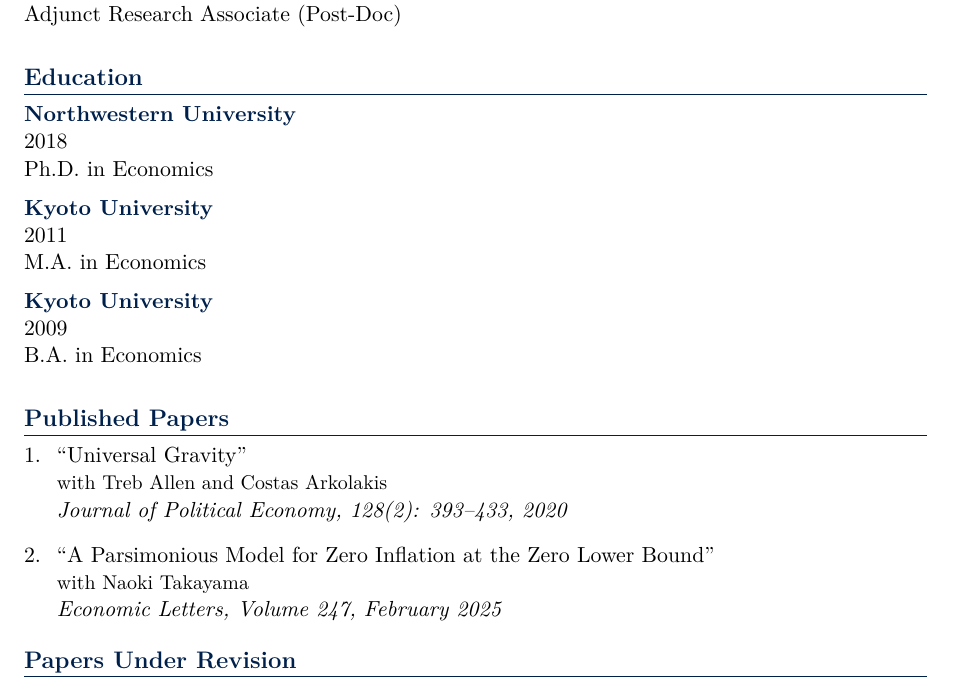
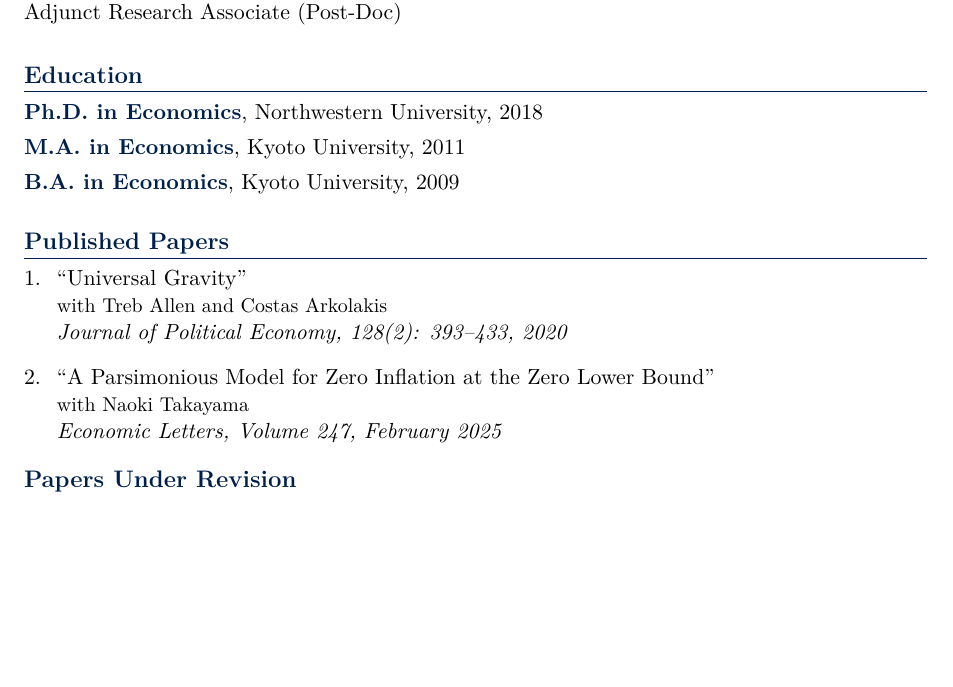
Before and after one commit to yuta-takahashi-1211/yuta-takahashi-1211.github.io, a LaTeX CV (cv/cv.tex): part of page 1 of 2, cut so that both start at the same text, the shorter picture padded with empty space. Compiled offline with XeLaTeX.

Commit message:
Education section: single line format

```diff
--- a/cv/cv.tex
+++ b/cv/cv.tex
@@ -77,6 +77,11 @@
     \item ``#1'' (#2)
 }
 
+% Education entry - single line
+\newcommand{\education}[3]{
+    \noindent\entrytitle{#1}, #2, #3\par\vspace{4pt}
+}
+
 % Document begins
 \begin{document}
 
@@ -111,17 +116,9 @@
 % Education
 \section{Education}
 
-\entry{Northwestern University}
-{2018}
-{Ph.D. in Economics}
-
-\entry{Kyoto University}
-{2011}
-{M.A. in Economics}
-
-\entry{Kyoto University}
-{2009}
-{B.A. in Economics}
+\education{Ph.D. in Economics}{Northwestern University}{2018}
+\education{M.A. in Economics}{Kyoto University}{2011}
+\education{B.A. in Economics}{Kyoto University}{2009}
 
 % Published Papers
 \section{Published Papers}
```
Also changed, not shown: files/cv.pdf.
